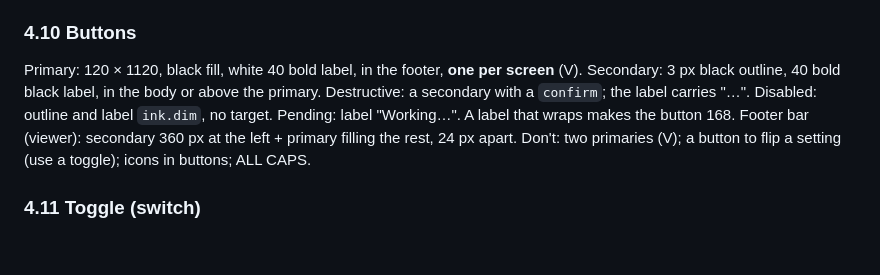
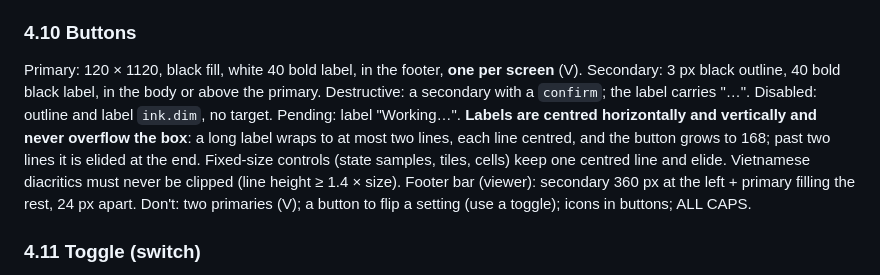
Before and after one commit to minhdangphuoc/NickelDrawer, a Markdown page: docs/design-system.md, the part around the change. Rendered like a GitHub page; blank space fills up the shorter version.

Commit message:
docs(copperui): labels are centred and never overflow their control

```diff
--- a/docs/design-system.md
+++ b/docs/design-system.md
@@ -199,7 +199,7 @@ Nickel `N3Dialog` when available (serif 42 title, 36 text, two 120 px buttons, c
 Don't: three buttons; "OK / Cancel" for a destructive choice; text over 200 chars.
 
 ### 4.10 Buttons
-Primary: 120 × 1120, black fill, white 40 bold label, in the footer, **one per screen** (V). Secondary: 3 px black outline, 40 bold black label, in the body or above the primary. Destructive: a secondary with a `confirm`; the label carries "…". Disabled: outline and label `ink.dim`, no target. Pending: label "Working…". A label that wraps makes the button 168. Footer bar (viewer): secondary 360 px at the left + primary filling the rest, 24 px apart.
+Primary: 120 × 1120, black fill, white 40 bold label, in the footer, **one per screen** (V). Secondary: 3 px black outline, 40 bold black label, in the body or above the primary. Destructive: a secondary with a `confirm`; the label carries "…". Disabled: outline and label `ink.dim`, no target. Pending: label "Working…". **Labels are centred horizontally and vertically and never overflow the box**: a long label wraps to at most two lines, each line centred, and the button grows to 168; past two lines it is elided at the end. Fixed-size controls (state samples, tiles, cells) keep one centred line and elide. Vietnamese diacritics must never be clipped (line height ≥ 1.4 × size). Footer bar (viewer): secondary 360 px at the left + primary filling the rest, 24 px apart.
 Don't: two primaries (V); a button to flip a setting (use a toggle); icons in buttons; ALL CAPS.
 
 ### 4.11 Toggle (switch)
```
